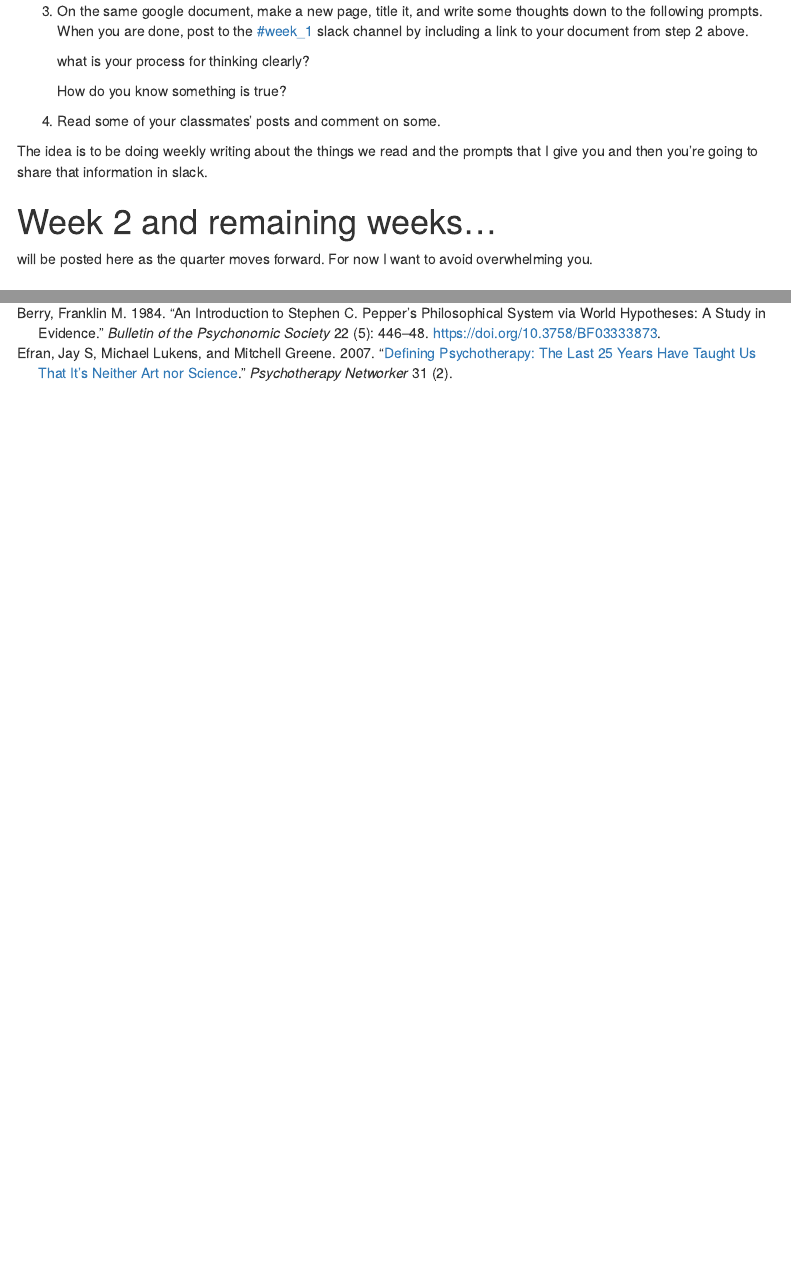
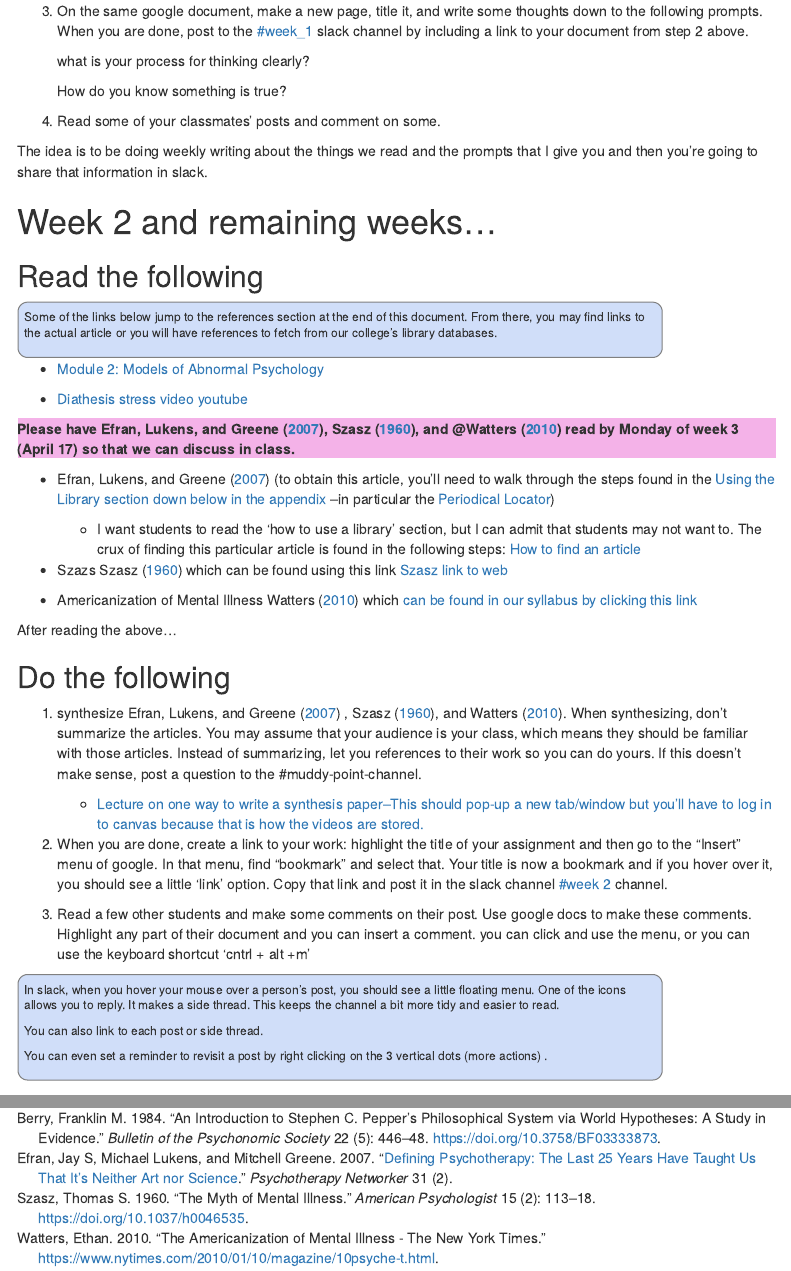
Before and after one commit to teacher-brian/ab_psych, an R Markdown document (abnormal_schedule.Rmd): the page in a window 1100 px wide, from 2430 px down, and a second part further down, joined at a grey line. Rendered offline with R 4.5, knitr and Pandoc, with nearby package versions; menus at the side of the page are left out.

Commit message:
updating pre publish to rpbus

````diff
--- a/abnormal_schedule.Rmd
+++ b/abnormal_schedule.Rmd
@@ -168,7 +168,48 @@ The idea is to be doing weekly writing about the things we read and the prompts
 
 # Week 2 and remaining weeks...
 
-will be posted here as the quarter moves forward. For now I want to avoid overwhelming you.
+## Read the following
+
+```{block,type='blueBackground'}
+Some of the links below jump to the references section at the end of this document.  From there, you may find links to the actual article or you will have references to fetch from our college's library databases.
+```
+* [Module 2: Models of Abnormal Psychology](https://opentext.wsu.edu/abnormal-psych/chapter/module-2-models-of-abnormal-psychology/){target="_blank"}
+
+* [Diathesis stress video youtube](https://www.youtube.com/watch?v=1MaaORgCHvc){target="_blank"}
+
+```{block, type='instructorNote'}
+Please have @efran_defining_2007, @szasz_myth_1960, and @@watters_americanization_2010  read by Monday of week 3 (April 17) so that we can discuss in class.
+```
+
+
+* @efran_defining_2007 (to obtain this article, you'll need to walk through the steps found in the [Using the Library section down below in the appendix](#useLibrary) --in particular the [Periodical Locator](#PeriodicalLocator))
+
+    * I want students to read the 'how to use a library' section, but I can admit that students may not want to.  The crux of finding this particular article is found in the following steps: [How to find an article](#libraryMainPoint)
+
+
+* Szazs @szasz_myth_1960  which can be found using this link [Szasz link to web](http://psychclassics.yorku.ca/Szasz/myth.htm){target='_blank'}
+
+* Americanization of Mental Illness @watters_americanization_2010 which [can be found in our syllabus by clicking this link](https://docs.google.com/document/d/1-9QMbTfv5QUjsvHpcy3sJtx6nCve67J4zPbgVE9zhHE/edit#bookmark=id.a11215pgy49s){target='_blank'}
+
+After reading the above...
+
+## Do the following
+
+1. synthesize @efran_defining_2007 , @szasz_myth_1960, and @watters_americanization_2010.  When synthesizing, don't summarize the articles. You may assume that your audience is your class, which means they should be familiar with those articles.  Instead of summarizing, let you references to their work so you can do yours.  If this doesn't make sense, post a question to the #muddy-point-channel.
+    * [Lecture on one way to write a synthesis paper--This should pop-up a new tab/window but you'll have to log in to canvas because that is how the videos are stored.](https://northseattle.hosted.panopto.com/Panopto/Pages/Viewer.aspx?id=44737fc2-c8cb-4286-9dcf-ac4b011de256){target='_blank'}
+
+
+2. When you are done, create a link to your work: highlight the title of your assignment and then go to the "Insert" menu of google. In that menu, find "bookmark" and select that. Your title is now a bookmark and if you hover over it, you should see a little 'link' option.  Copy that link and post it in the slack channel [#week 2](https://spr23abnormalpsych.slack.com/archives/C0518H37TFF){target='_blank'} channel.
+
+3. Read a few other students and make some comments on their post.   Use google docs to make these comments.  Highlight any part of their document and you can insert a comment. you can click and use the menu, or you can use the keyboard shortcut 'cntrl + alt +m'
+
+```{block,type='blueBackground'}
+In slack, when you hover your mouse over a person's post, you should see a little floating menu.  One of the icons allows you to reply. It makes a side thread. This keeps the channel a bit more tidy and easier to read.
+
+You can also link to each post or side thread.
+
+You can even set a reminder to revisit a post by right clicking on the 3 vertical dots (more actions) .
+```
 
 
 # Appendix
````
